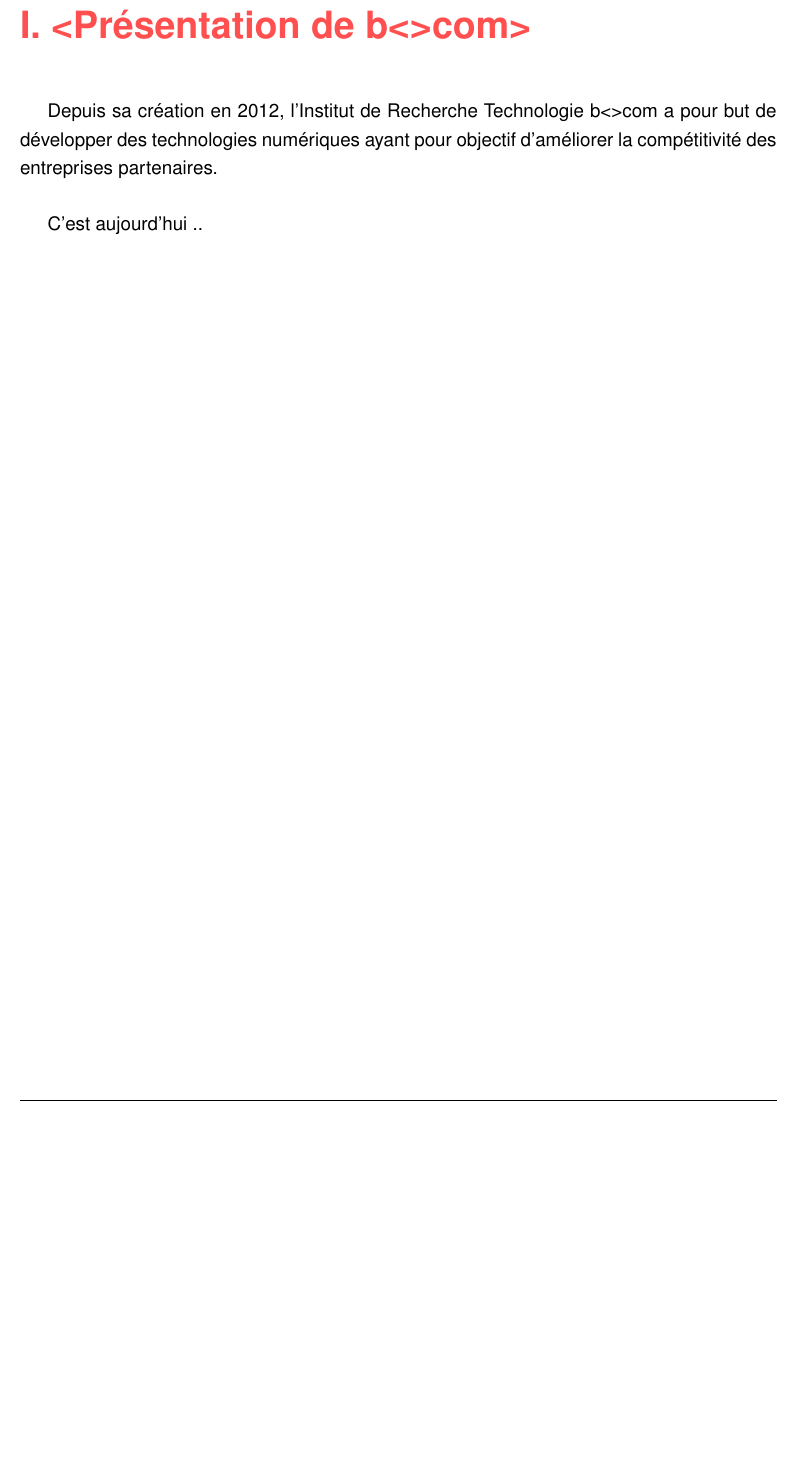
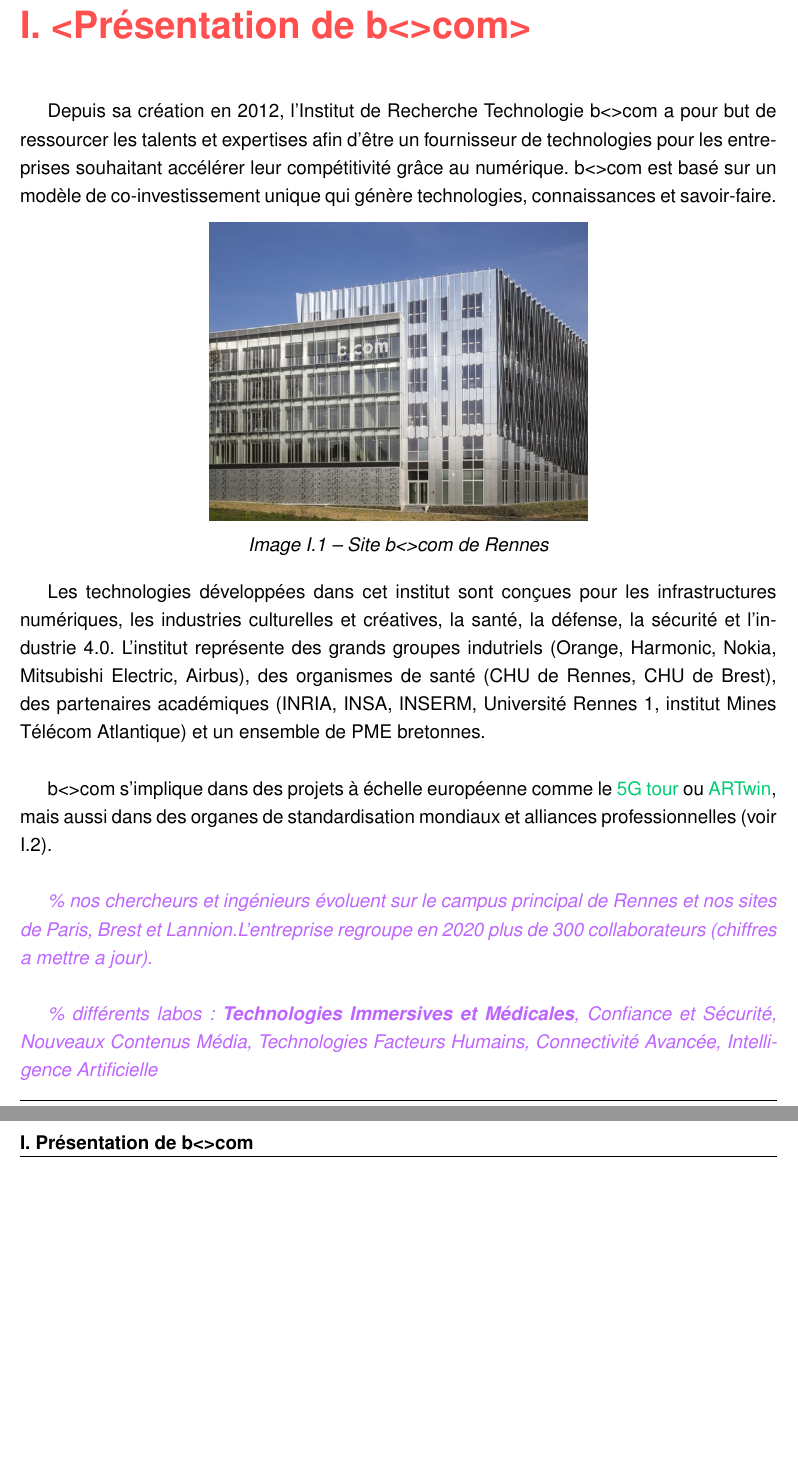
Before and after one commit to Tuckdu/rapport_stage_bcom, a LaTeX document (master.tex, which reads chapter/entreprise.tex, styles.tex): part of page 3 of 5 before the commit and two parts of pages 3 and 4 of 6 after it, the two joined at a grey line, cut so that both start at the same text, the shorter picture padded with empty space. Compiled offline with pdfLaTeX.

Commit message:
Progress on entreprise chapter & new command \addimage

```diff
--- a/chapter/entreprise.tex
+++ b/chapter/entreprise.tex
@@ -1,7 +1,18 @@
 \chapter{Présentation de b<>com}
 
 \par
-Depuis sa création en 2012, l'Institut de Recherche Technologie b<>com a pour but de développer des technologies numériques ayant pour objectif d'améliorer la compétitivité des entreprises partenaires.
+Depuis sa création en 2012, l'Institut de Recherche Technologie b<>com a pour but de ressourcer les talents et expertises afin d’être un fournisseur de technologies pour les entreprises souhaitant accélérer leur compétitivité grâce au numérique. b<>com est basé sur un modèle de co-investissement unique qui génère technologies, connaissances et savoir-faire.
+
+\addimage{batiment_bcom.jpg}{Site b<>com de Rennes}
 
 \par
-C'est aujourd'hui ..
+Les technologies développées dans cet institut sont conçues pour les infrastructures numériques, les industries culturelles et créatives, la santé, la défense, la sécurité et l’industrie 4.0. L'institut représente des grands groupes indutriels (Orange, Harmonic, Nokia, Mitsubishi Electric, Airbus), des organismes de santé (CHU de Rennes, CHU de Brest), des partenaires académiques (INRIA, INSA, INSERM, Université Rennes 1, institut Mines Télécom Atlantique) et un ensemble de PME bretonnes.
+
+\par
+b<>com s'implique dans des projets à échelle européenne comme le \linkrename{5G tour}{https://b-com.com/nous-connaitre/galaxie-bcom/5g-tours} ou \linkrename{ARTwin}{https://b-com.com/nous-connaitre/galaxie-bcom/artwin}, mais aussi dans des organes de standardisation mondiaux et alliances professionnelles (voir \ref{standardisation_alliance.png}).
+
+\addimage[0.7]{standardisation_alliance.png}{Organes de standardisation et alliances}
+
+\comment{nos chercheurs et ingénieurs évoluent sur le campus principal de Rennes et nos sites de Paris, Brest et Lannion.L’entreprise regroupe en 2020 plus de 300 collaborateurs (chiffres a mettre a jour).}
+
+\comment{différents labos : \textbf{Technologies Immersives et Médicales}, Confiance et Sécurité, Nouveaux Contenus Média, Technologies Facteurs Humains, Connectivité Avancée, Intelligence Artificielle}
--- a/styles.tex
+++ b/styles.tex
@@ -132,7 +132,7 @@
 
 % Créer commande pour lien url
 \newcommand{\link}[1]{{\color{green_bcom}\href{#1}{#1}}}
-\newcommand{\linkrename}[2]{{\color{green_bcom}\href{#2}{#1}}}
+\newcommand{\linkrename}[2]{{\color{green_bcom}\href{#2}{#1}}} % #1 = rename ; #2 = link
 
 % Éviter les orphelins en début ou fin de page
 \widowpenalty=10000
```
Also changed, not shown: datas/batiment_bcom.jpg (added), datas/standardisation_alliance.png (added), styles.tex (11 more changed lines).
